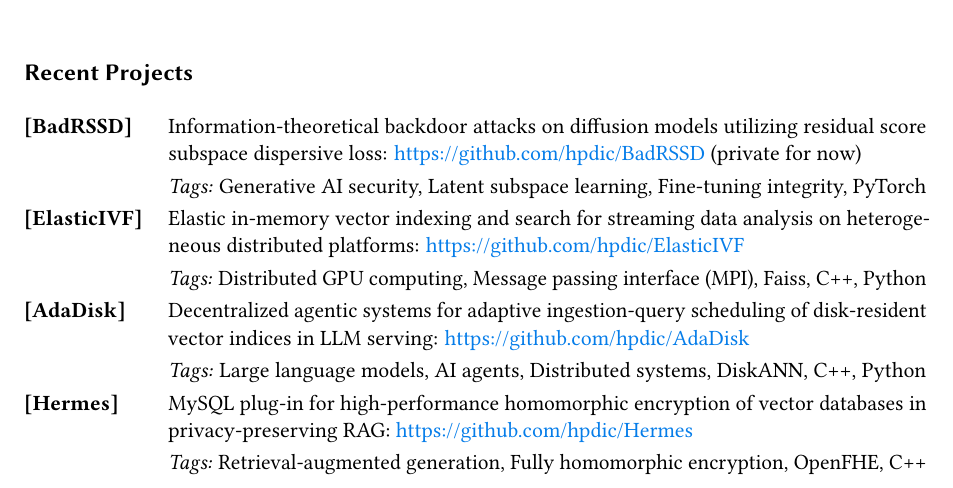
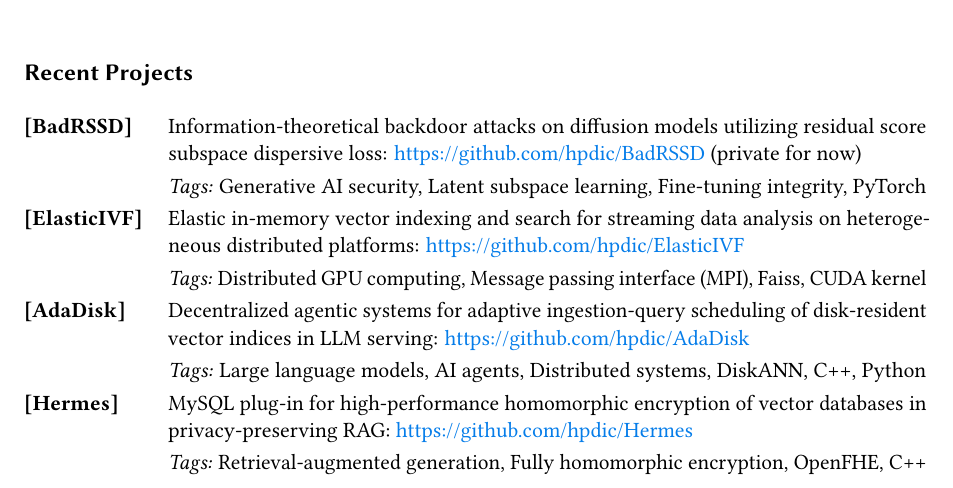
Before and after one commit to hpdic/hpdic.github.io, a LaTeX CV (download/cv/CV_Dongfang_Zhao.tex): part of page 1 of 2, cut so that both start at the same text. Compiled offline with pdfLaTeX.

Commit message:
added cuda kernel

```diff
--- a/download/cv/CV_Dongfang_Zhao.tex
+++ b/download/cv/CV_Dongfang_Zhao.tex
@@ -330,7 +330,7 @@
   & \textit{Tags:} Generative AI security, Latent subspace learning, Fine-tuning integrity, PyTorch\\
 
   \textbf{[ElasticIVF]} & Elastic in-memory vector indexing and search for streaming data analysis on heterogeneous distributed platforms: \url{https://github.com/hpdic/ElasticIVF}\\
-  & \textit{Tags:} Distributed GPU computing, Message passing interface (MPI), Faiss, C++, Python\\
+  & \textit{Tags:} Distributed GPU computing, Message passing interface (MPI), Faiss, CUDA kernel\\
   \textbf{[AdaDisk]} & Decentralized agentic systems for adaptive ingestion-query scheduling of disk-resident vector indices in LLM serving: \url{https://github.com/hpdic/AdaDisk}\\
   & \textit{Tags:} Large language models, AI agents, Distributed systems, DiskANN, C++, Python\\
   \textbf{[Hermes]} & MySQL plug-in for high-performance homomorphic encryption of vector databases in privacy-preserving RAG: \url{https://github.com/hpdic/Hermes}\\
```
Also changed, not shown: download/cv/CV_Dongfang_Zhao.pdf.
